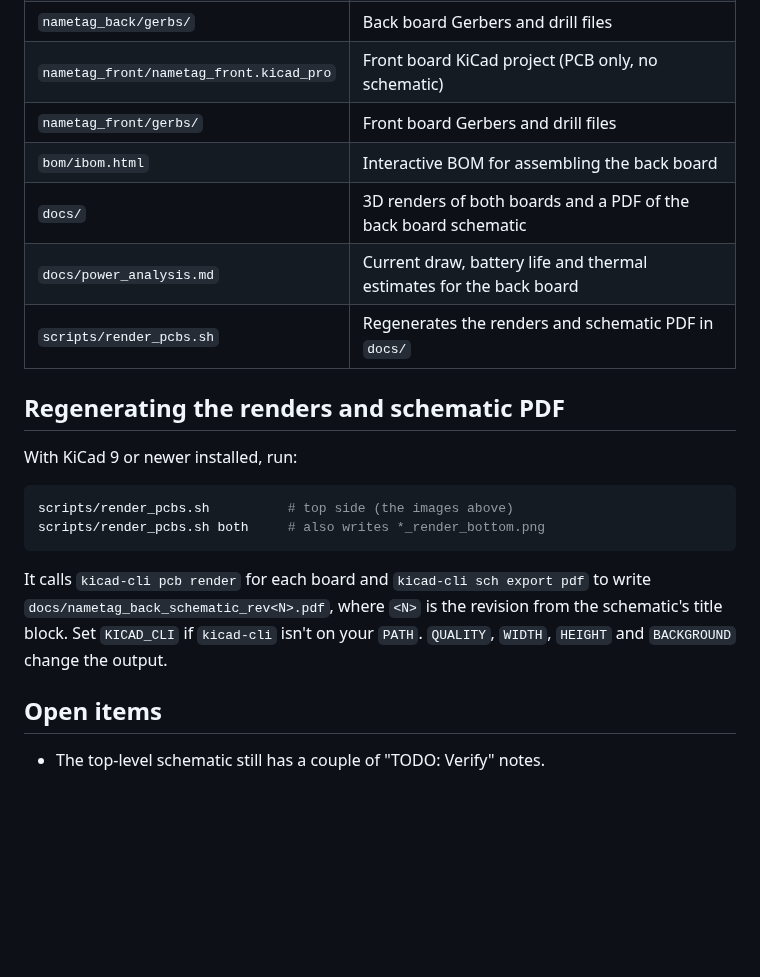
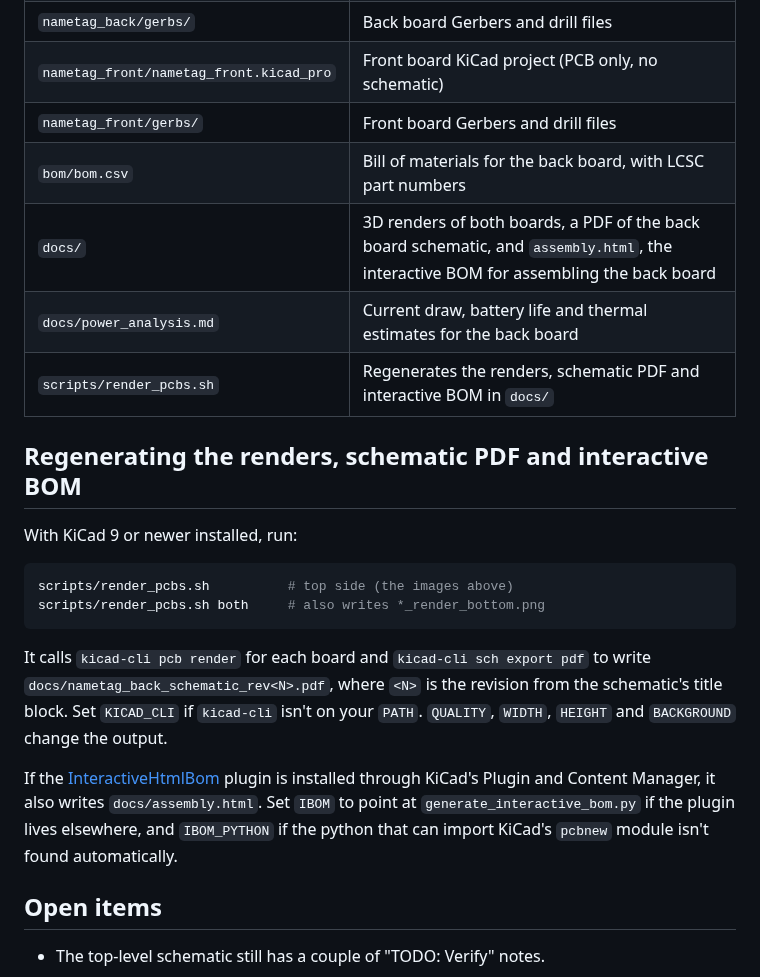
Before and after one commit to sokrasins/name-tag, a Markdown page: README.md, the part around one of its changes. Drawn GitHub-style; blank space fills up the shorter version.

```diff
--- a/README.md
+++ b/README.md
@@ -60,12 +60,12 @@ Viewable links are here:
 | `nametag_back/gerbs/` | Back board Gerbers and drill files |
 | `nametag_front/nametag_front.kicad_pro` | Front board KiCad project (PCB only, no schematic) |
 | `nametag_front/gerbs/` | Front board Gerbers and drill files |
-| `bom/ibom.html` | Interactive BOM for assembling the back board |
-| `docs/` | 3D renders of both boards and a PDF of the back board schematic |
+| `bom/bom.csv` | Bill of materials for the back board, with LCSC part numbers |
+| `docs/` | 3D renders of both boards, a PDF of the back board schematic, and `assembly.html`, the interactive BOM for assembling the back board |
 | `docs/power_analysis.md` | Current draw, battery life and thermal estimates for the back board |
-| `scripts/render_pcbs.sh` | Regenerates the renders and schematic PDF in `docs/` |
+| `scripts/render_pcbs.sh` | Regenerates the renders, schematic PDF and interactive BOM in `docs/` |
 
-## Regenerating the renders and schematic PDF
+## Regenerating the renders, schematic PDF and interactive BOM
 
 With KiCad 9 or newer installed, run:
 
@@ -80,6 +80,12 @@ revision from the schematic's title block. Set `KICAD_CLI` if
 `kicad-cli` isn't on your `PATH`. `QUALITY`, `WIDTH`, `HEIGHT` and `BACKGROUND`
 change the output.
 
+If the [InteractiveHtmlBom](https://github.com/openscopeproject/InteractiveHtmlBom)
+plugin is installed through KiCad's Plugin and Content Manager, it also writes
+`docs/assembly.html`. Set `IBOM` to point at `generate_interactive_bom.py` if
+the plugin lives elsewhere, and `IBOM_PYTHON` if the python that can import
+KiCad's `pcbnew` module isn't found automatically.
+
 ## Open items
 
 - The top-level schematic still has a couple of "TODO: Verify" notes.
```
Also changed, not shown: other parts of README.md (+1 -1 lines), docs/nametag_back_render.png, docs/nametag_back_render_bottom.png, docs/nametag_front_render.png, docs/nametag_front_render_bottom.png, 6 other files.
